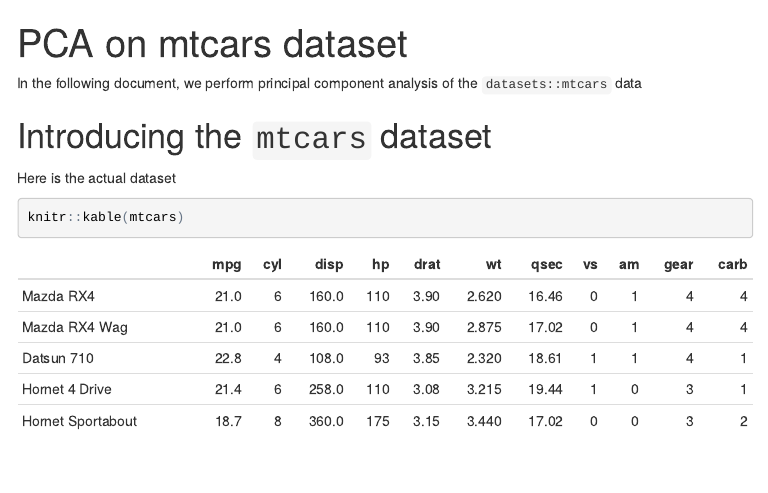
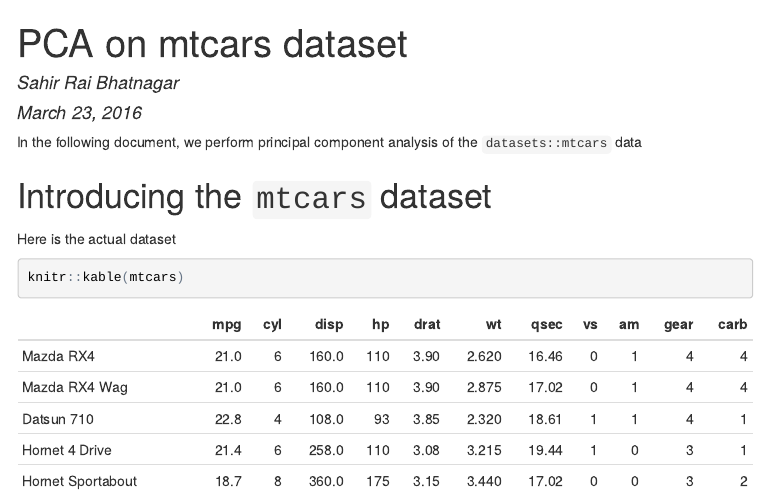
Before and after one commit to ryansofranko/pcaCars, an R Markdown document (index.Rmd): the page in a window 1100 px wide, from its top. The pictures show the output file index.html that the author committed with the source, opened offline; menus at the side of the page are left out.

Commit message:
Added author name and date

```diff
--- a/index.Rmd
+++ b/index.Rmd
@@ -1,5 +1,7 @@
 ---
 title: "PCA on mtcars dataset"
+author: "Sahir Rai Bhatnagar"
+date: "March 23, 2016"
 output:
   html_document:
     fig_height: 7
```
Also changed, not shown: index.html, index.md.
